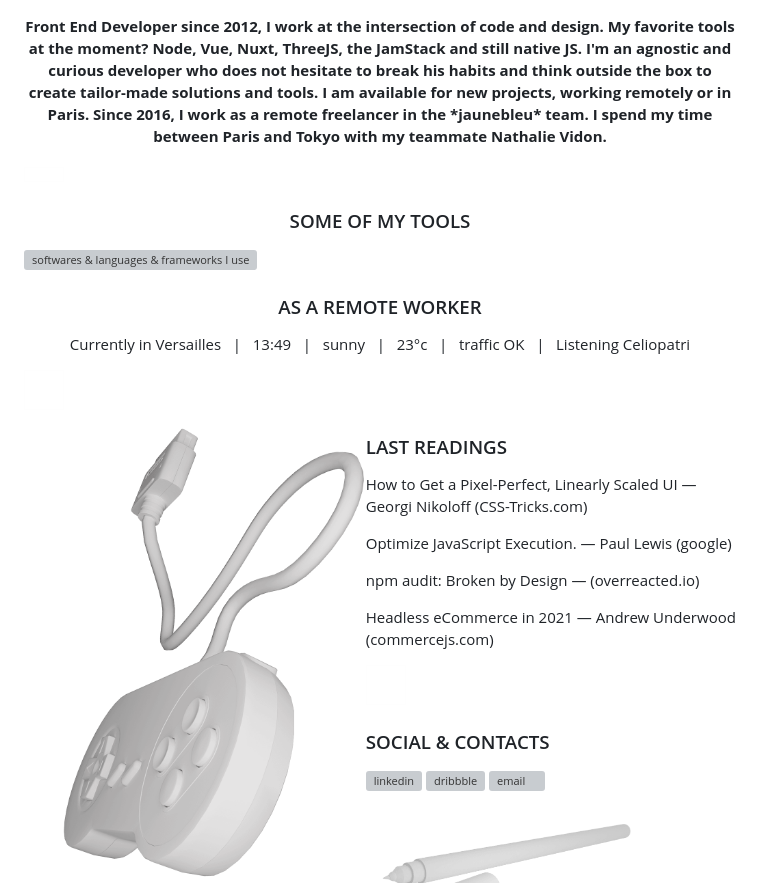
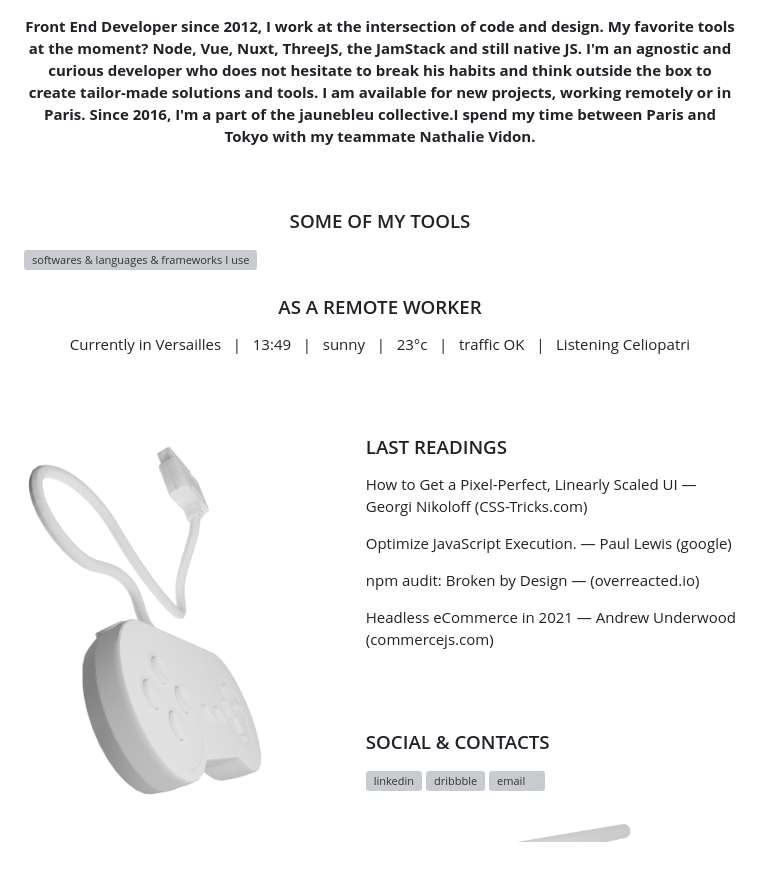
Before and after one commit to alexiscolin/alexiscolin, a Markdown page: README.md, the part around the change. Rendered like a GitHub page; pictures changed too: controller-right.png (added); blank space fills up the shorter version; grey boxes are pictures that could not be loaded.

Commit message:
change controller image

```diff
--- a/README.md
+++ b/README.md
@@ -1,5 +1,5 @@
 ![Image of macintosh](https://raw.githubusercontent.com/alexiscolin/alexiscolin/main/cover-alexiscolin-wording.png)
-<p align="center"><strong>Front End Developer since 2012, I work at the intersection of code and design. My favorite tools at the moment? Node, Vue, Nuxt, ThreeJS, the JamStack and still native JS. I'm an agnostic and curious developer who does not hesitate to break his habits and think outside the box to create tailor-made solutions and tools. I am available for new projects, working remotely or in Paris. Since 2016, I work as a remote freelancer in the *jaunebleu* team. I spend my time between Paris and Tokyo with my teammate Nathalie Vidon.</strong></p>
+<p align="center"><strong>Front End Developer since 2012, I work at the intersection of code and design. My favorite tools at the moment? Node, Vue, Nuxt, ThreeJS, the JamStack and still native JS. I'm an agnostic and curious developer who does not hesitate to break his habits and think outside the box to create tailor-made solutions and tools. I am available for new projects, working remotely or in Paris. Since 2016, I'm a part of the jaunebleu collective.I spend my time between Paris and Tokyo with my teammate Nathalie Vidon.</strong></p>
 
 ![space](https://raw.githubusercontent.com/alexiscolin/alexiscolin/main/mini-space-15.png)
 
@@ -12,7 +12,7 @@
 
 ![space](https://raw.githubusercontent.com/alexiscolin/alexiscolin/main/space-40.png)
 
-<p><img src="https://raw.githubusercontent.com/alexiscolin/alexiscolin/main/snes-controller.png" alt="controller" align="left" width="48%"></p>
+<p><img src="https://raw.githubusercontent.com/alexiscolin/alexiscolin/main/controller-right.png" alt="controller" align="left" width="48%"></p>
 <h3 align="left">LAST READINGS</h3>
 <p align="left">How to Get a Pixel-Perfect, Linearly Scaled UI — Georgi Nikoloff (CSS-Tricks.com)</p>
 <p align="left">Optimize JavaScript Execution. — Paul Lewis (google)</p>
```
Also changed, not shown: cover-controller.png (added).
